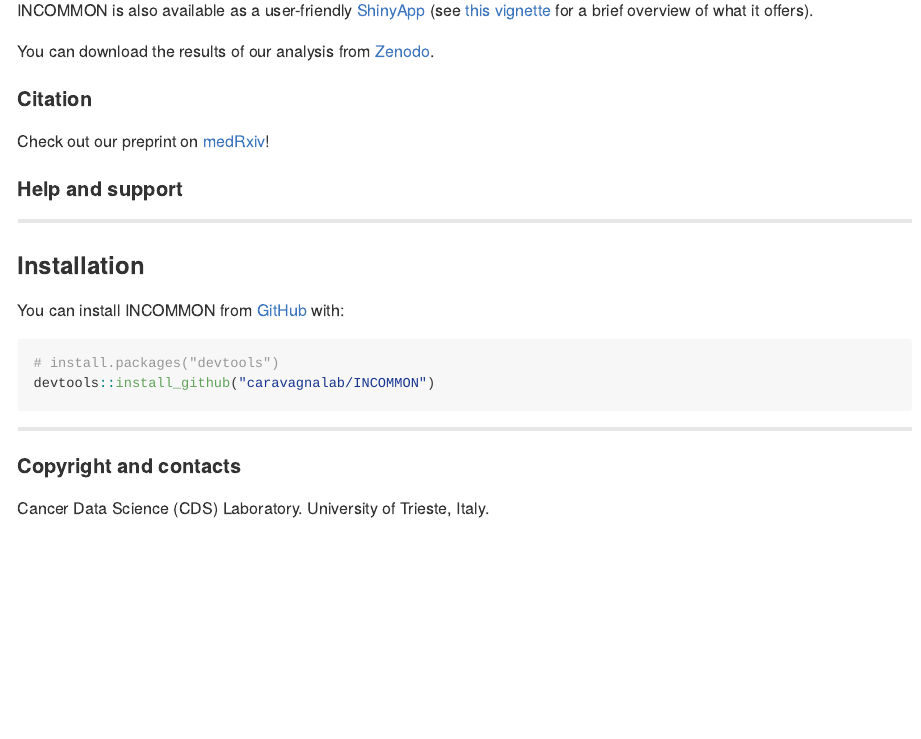
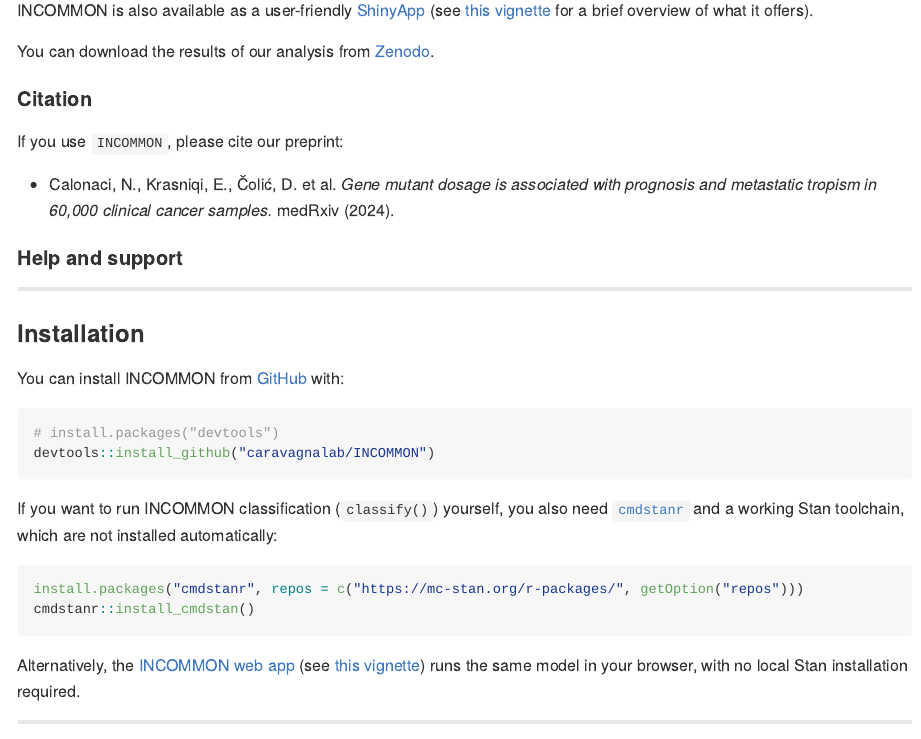
Before and after one commit to caravagnalab/INCOMMON, an R Markdown document (README.Rmd): the page in a window 1100 px wide, from 200 px down. The pictures show the output file README.md that the author committed with the source, drawn offline in the style of GitHub; badge pictures from the web are left out.

Commit message:
Update logo, improve citation, flag cmdstanr requirement, add missing examples
- Replace package logo with the new hex-sticker design (240x250).
- Add a full formatted citation (Calonaci et al. 2024, medRxiv) to README's
  Citation section, matching the bascule style referenced in #11.
- Flag the cmdstanr/Stan toolchain requirement for classify() in the README
  installation section and right before the classify() call in the
  classification vignette, so new users aren't surprised by it.
- Add missing @examples to plot_eta_check, plot_purity_check, plot_prior_k_m,
  plot_report and print.INCOMMON; rewrite plot_report's circular description;
  regenerate man/ via roxygen2 (RoxygenNote bumped to 7.3.3).

Fixes #11.

Co-Authored-By: Claude Sonnet 5 <noreply@anthropic.com>

````diff
--- a/README.Rmd
+++ b/README.Rmd
@@ -33,9 +33,13 @@ You can download the results of our analysis from [Zenodo](https://zenodo.org/re
 
 #### Citation
 
-Check out our preprint on [medRxiv](https://doi.org/10.1101/2024.05.13.24307238)!
+[![](https://img.shields.io/badge/doi-10.1101/2024.05.13.24307238-red.svg)](https://doi.org/10.1101/2024.05.13.24307238)
 
-[![](https://img.shields.io/badge/doi-10.1101/2024.05.13.24307238-red.svg)](https://doi.org/10.1101/2024.05.13.24307238)
+If you use `INCOMMON`, please cite our preprint:
+
+-   Calonaci, N., Krasniqi, E., Čolić, D. et al. *Gene mutant dosage is
+    associated with prognosis and metastatic tropism in 60,000 clinical
+    cancer samples.* medRxiv (2024).
 
 #### Help and support
 
@@ -52,6 +56,19 @@ You can install INCOMMON from [GitHub](https://github.com/) with:
 devtools::install_github("caravagnalab/INCOMMON")
 ```
 
+If you want to run INCOMMON classification (`classify()`) yourself, you also need
+[`cmdstanr`](https://mc-stan.org/cmdstanr/) and a working Stan toolchain, which are
+not installed automatically:
+
+``` r
+install.packages("cmdstanr", repos = c("https://mc-stan.org/r-packages/", getOption("repos")))
+cmdstanr::install_cmdstan()
+```
+
+Alternatively, the [INCOMMON web app](https://ncalonaci.shinyapps.io/incommon/)
+(see [this vignette](https://caravagnalab.github.io/INCOMMON/articles/a6_shiny_app.html))
+runs the same model in your browser, with no local Stan installation required.
+
 ------------------------------------------------------------------------
 
 #### Copyright and contacts
````
Also changed, not shown: R/plot_report.R (+28 -3 lines), R/print.INCOMMON.R (+9 -0 lines), R/utils_new.R (+31 -0 lines), vignettes/a2_classify_mutations.Rmd (+3 -0 lines), README.md, logo.png, 7 other files.
